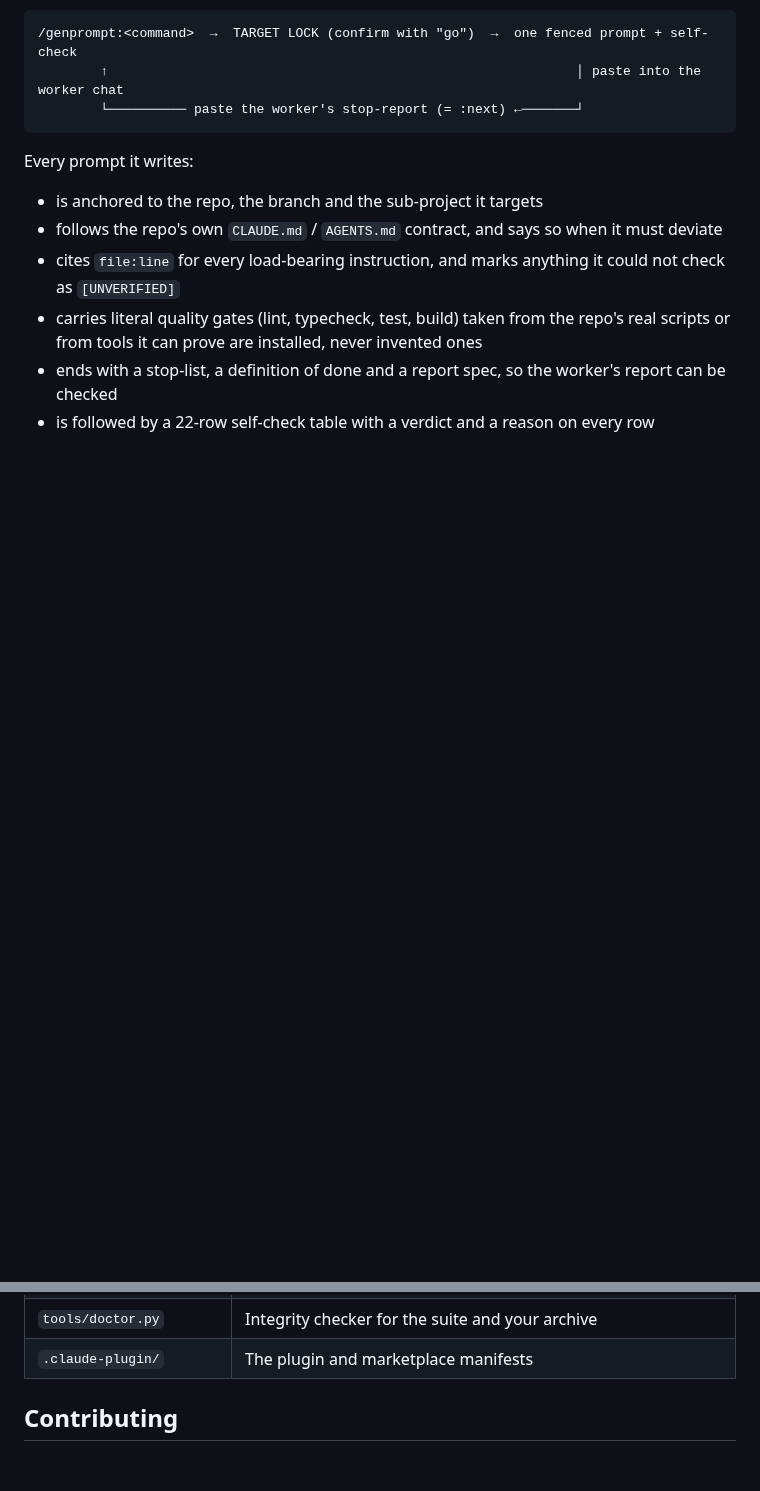
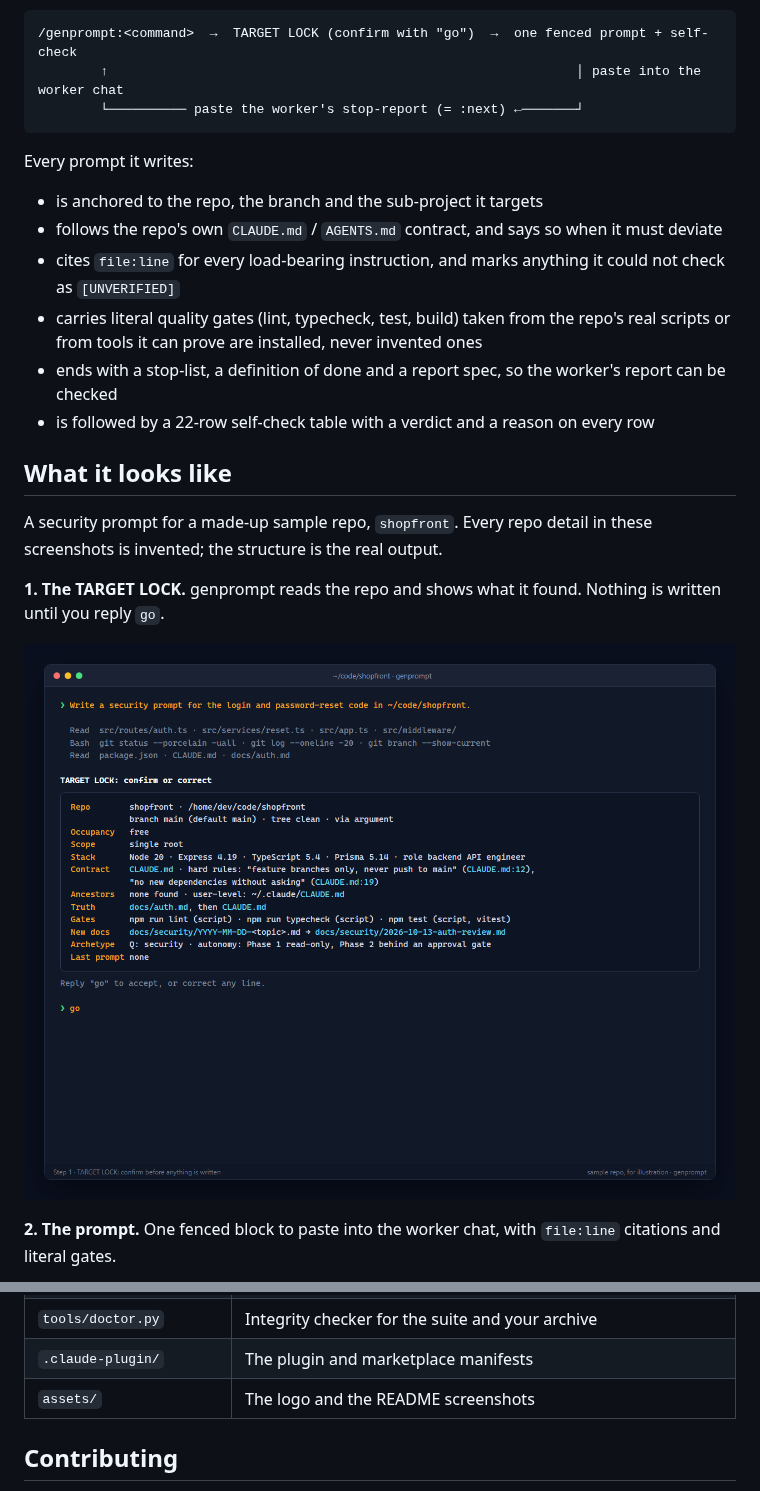
Before and after one commit to Sh0aib-Ja0allah/genprompt, a Markdown page: README.md, 2 parts joined by grey strips. Rendered like a GitHub page; pictures changed too: assets/screenshot-1-target-lock.png (added); blank space fills up the shorter version.

Commit message:
docs: add a logo and sample-repo screenshots to the README
The screenshots show one security prompt for a made-up repo (shopfront):
the TARGET LOCK, the generated prompt, and the grounding notes with the
22-row self-check. PNGs are marked binary in .gitattributes.

Co-Authored-By: Claude Opus 5.5 <noreply@anthropic.com>

```diff
--- a/README.md
+++ b/README.md
@@ -23,3 +25,17 @@ Every prompt it writes:
 - ends with a stop-list, a definition of done and a report spec, so the worker's report can be
   checked
 - is followed by a 22-row self-check table with a verdict and a reason on every row
+
+## What it looks like
+
+A security prompt for a made-up sample repo, `shopfront`. Every repo detail in these screenshots is
+invented; the structure is the real output.
+
+**1. The TARGET LOCK.** genprompt reads the repo and shows what it found. Nothing is written until
+you reply `go`.
+
+![TARGET LOCK for the sample repo: repo, branch, stack, contract, gates and archetype](assets/screenshot-1-target-lock.png)
+
+**2. The prompt.** One fenced block to paste into the worker chat, with `file:line` citations and
+literal gates.
+
@@ -149,6 +171,7 @@ rulebook, without the `/genprompt:` slash commands.
 | `tools/build_shims.py` | Generates `commands/` from one table |
 | `tools/doctor.py` | Integrity checker for the suite and your archive |
 | `.claude-plugin/` | The plugin and marketplace manifests |
+| `assets/` | The logo and the README screenshots |
 
 ## Contributing
 
```
Also changed, not shown: other parts of README.md (+8 -0 lines), assets/logo.png (added), assets/screenshot-2-prompt.png (added), assets/screenshot-3-self-check.png (added), 1 other file.
